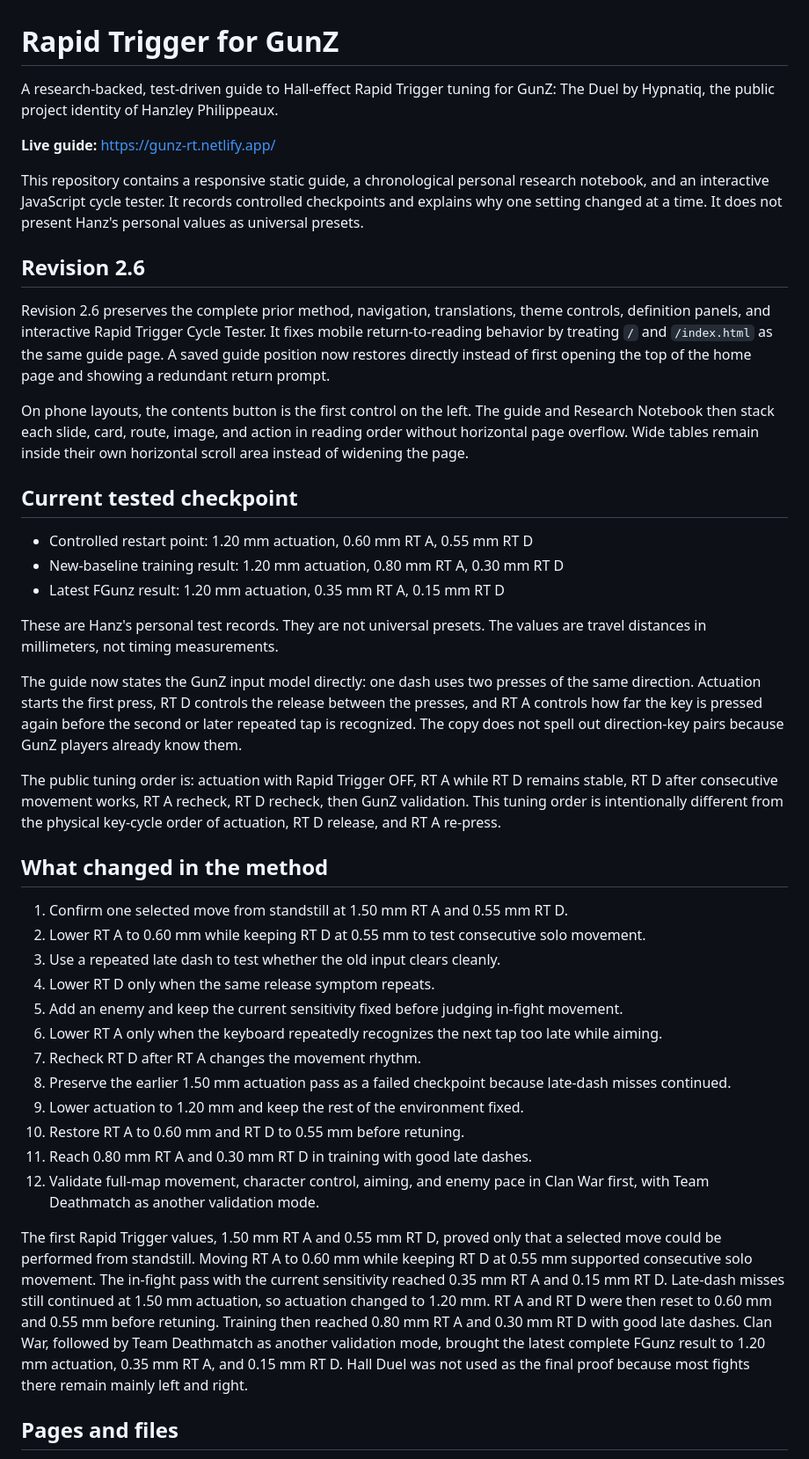
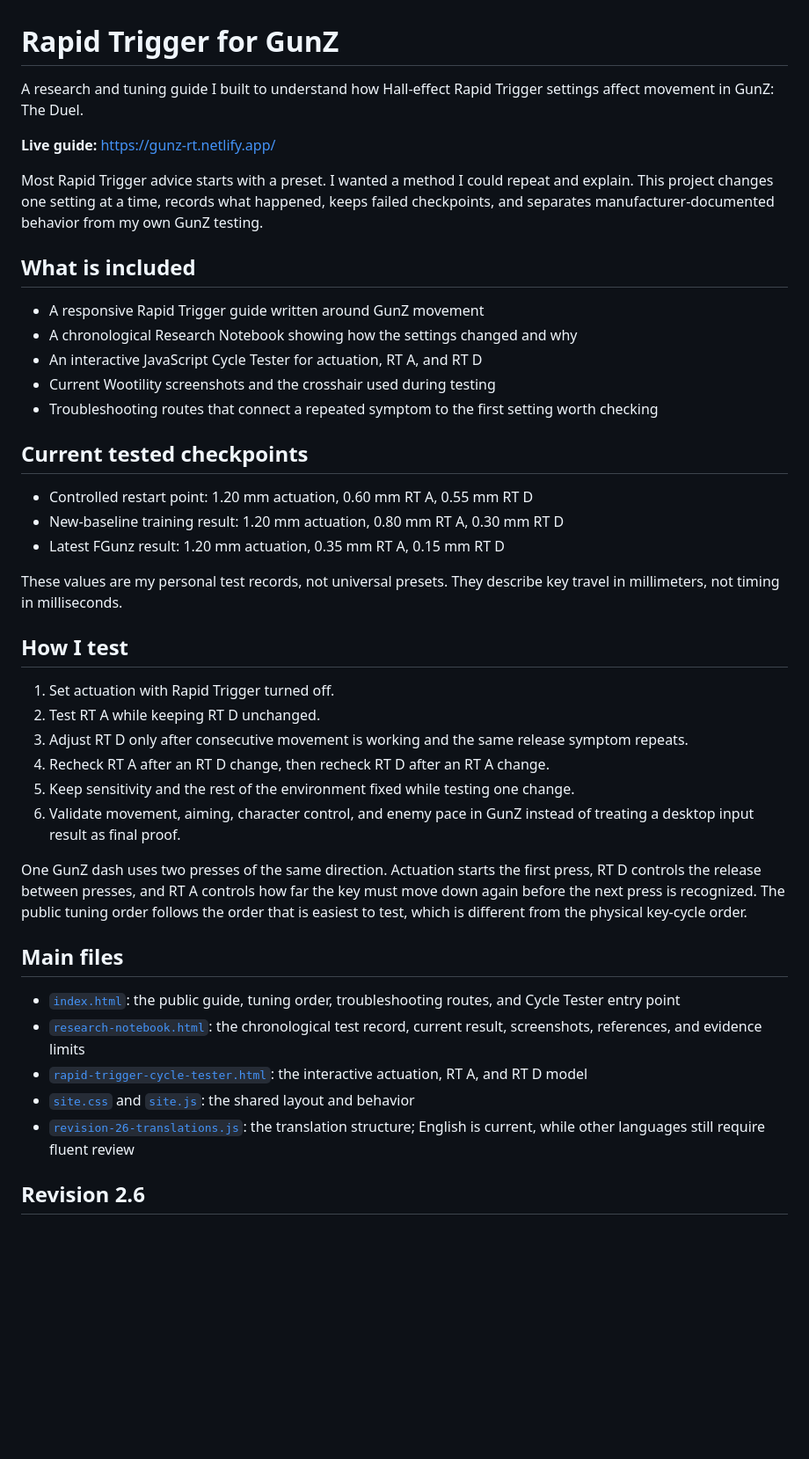
Before and after one commit to hypnatiq/rapid-trigger-for-gunz, a Markdown page: README.md, the part around one of its changes. Shown at 88% size. Drawn GitHub-style; blank space fills up the shorter version.

```diff
--- a/README.md
+++ b/README.md
@@ -1,67 +1,45 @@
 # Rapid Trigger for GunZ
 
-A research-backed, test-driven guide to Hall-effect Rapid Trigger tuning for GunZ: The Duel by Hypnatiq, the public project identity of Hanzley Philippeaux.
+A research and tuning guide I built to understand how Hall-effect Rapid Trigger settings affect movement in GunZ: The Duel.
 
 **Live guide:** https://gunz-rt.netlify.app/
 
-This repository contains a responsive static guide, a chronological personal research notebook, and an interactive JavaScript cycle tester. It records controlled checkpoints and explains why one setting changed at a time. It does not present Hanz's personal values as universal presets.
+Most Rapid Trigger advice starts with a preset. I wanted a method I could repeat and explain. This project changes one setting at a time, records what happened, keeps failed checkpoints, and separates manufacturer-documented behavior from my own GunZ testing.
 
-## Revision 2.6
+## What is included
 
-Revision 2.6 preserves the complete prior method, navigation, translations,
-theme controls, definition panels, and interactive Rapid Trigger Cycle Tester. It fixes
-mobile return-to-reading behavior by treating `/` and `/index.html` as the same guide
-page. A saved guide position now restores directly instead of first opening the top of
-the home page and showing a redundant return prompt.
+- A responsive Rapid Trigger guide written around GunZ movement
+- A chronological Research Notebook showing how the settings changed and why
+- An interactive JavaScript Cycle Tester for actuation, RT A, and RT D
+- Current Wootility screenshots and the crosshair used during testing
+- Troubleshooting routes that connect a repeated symptom to the first setting worth checking
 
-On phone layouts, the contents button is the first control on the left. The guide and
-Research Notebook then stack each slide, card, route, image, and action in reading order
-without horizontal page overflow. Wide tables remain inside their own horizontal scroll
-area instead of widening the page.
-
-## Current tested checkpoint
+## Current tested checkpoints
 
 - Controlled restart point: 1.20 mm actuation, 0.60 mm RT A, 0.55 mm RT D
 - New-baseline training result: 1.20 mm actuation, 0.80 mm RT A, 0.30 mm RT D
 - Latest FGunz result: 1.20 mm actuation, 0.35 mm RT A, 0.15 mm RT D
 
-These are Hanz's personal test records. They are not universal presets. The values are
-travel distances in millimeters, not timing measurements.
+These values are my personal test records, not universal presets. They describe key travel in millimeters, not timing in milliseconds.
 
-The guide now states the GunZ input model directly: one dash uses two presses of the
-same direction. Actuation starts the first press, RT D controls the release between
-the presses, and RT A controls how far the key is pressed again before the second or later repeated tap is recognized.
-The copy does not spell out direction-key pairs because GunZ players already know them.
+## How I test
 
-The public tuning order is: actuation with Rapid Trigger OFF, RT A while RT D remains
-stable, RT D after consecutive movement works, RT A recheck, RT D recheck, then GunZ
-validation. This tuning order is intentionally different from the physical key-cycle
-order of actuation, RT D release, and RT A re-press.
+1. Set actuation with Rapid Trigger turned off.
+2. Test RT A while keeping RT D unchanged.
+3. Adjust RT D only after consecutive movement is working and the same release symptom repeats.
+4. Recheck RT A after an RT D change, then recheck RT D after an RT A change.
+5. Keep sensitivity and the rest of the environment fixed while testing one change.
+6. Validate movement, aiming, character control, and enemy pace in GunZ instead of treating a desktop input result as final proof.
 
-## What changed in the method
+One GunZ dash uses two presses of the same direction. Actuation starts the first press, RT D controls the release between presses, and RT A controls how far the key must move down again before the next press is recognized. The public tuning order follows the order that is easiest to test, which is different from the physical key-cycle order.
 
-1. Confirm one selected move from standstill at 1.50 mm RT A and 0.55 mm RT D.
-2. Lower RT A to 0.60 mm while keeping RT D at 0.55 mm to test consecutive solo movement.
-3. Use a repeated late dash to test whether the old input clears cleanly.
-4. Lower RT D only when the same release symptom repeats.
-5. Add an enemy and keep the current sensitivity fixed before judging in-fight movement.
-6. Lower RT A only when the keyboard repeatedly recognizes the next tap too late while aiming.
-7. Recheck RT D after RT A changes the movement rhythm.
-8. Preserve the earlier 1.50 mm actuation pass as a failed checkpoint because late-dash misses continued.
-9. Lower actuation to 1.20 mm and keep the rest of the environment fixed.
-10. Restore RT A to 0.60 mm and RT D to 0.55 mm before retuning.
-11. Reach 0.80 mm RT A and 0.30 mm RT D in training with good late dashes.
-12. Validate full-map movement, character control, aiming, and enemy pace in Clan War first, with Team Deathmatch as another validation mode.
+## Main files
 
-The first Rapid Trigger values, 1.50 mm RT A and 0.55 mm RT D, proved only that a
-selected move could be performed from standstill. Moving RT A to 0.60 mm while keeping
-RT D at 0.55 mm supported consecutive solo movement. The in-fight pass with the current
-sensitivity reached 0.35 mm RT A and 0.15 mm RT D. Late-dash misses still continued at
-1.50 mm actuation, so actuation changed to 1.20 mm. RT A and RT D were then reset to
-0.60 mm and 0.55 mm before retuning. Training then reached 0.80 mm RT A and 0.30 mm
-RT D with good late dashes. Clan War, followed by Team Deathmatch as another validation mode, brought the latest complete
-FGunz result to 1.20 mm actuation, 0.35 mm RT A, and 0.15 mm RT D. Hall Duel was not
-used as the final proof because most fights there remain mainly left and right.
+- [`index.html`](index.html): the public guide, tuning order, troubleshooting routes, and Cycle Tester entry point
+- [`research-notebook.html`](research-notebook.html): the chronological test record, current result, screenshots, references, and evidence limits
+- [`rapid-trigger-cycle-tester.html`](rapid-trigger-cycle-tester.html): the interactive actuation, RT A, and RT D model
+- [`site.css`](site.css) and [`site.js`](site.js): the shared layout and behavior
+- [`revision-26-translations.js`](revision-26-translations.js): the translation structure; English is current, while other languages still require fluent review
 
-## Pages and files
+## Revision 2.6
 
```
Also changed, not shown: other parts of README.md (+9 -74 lines).
